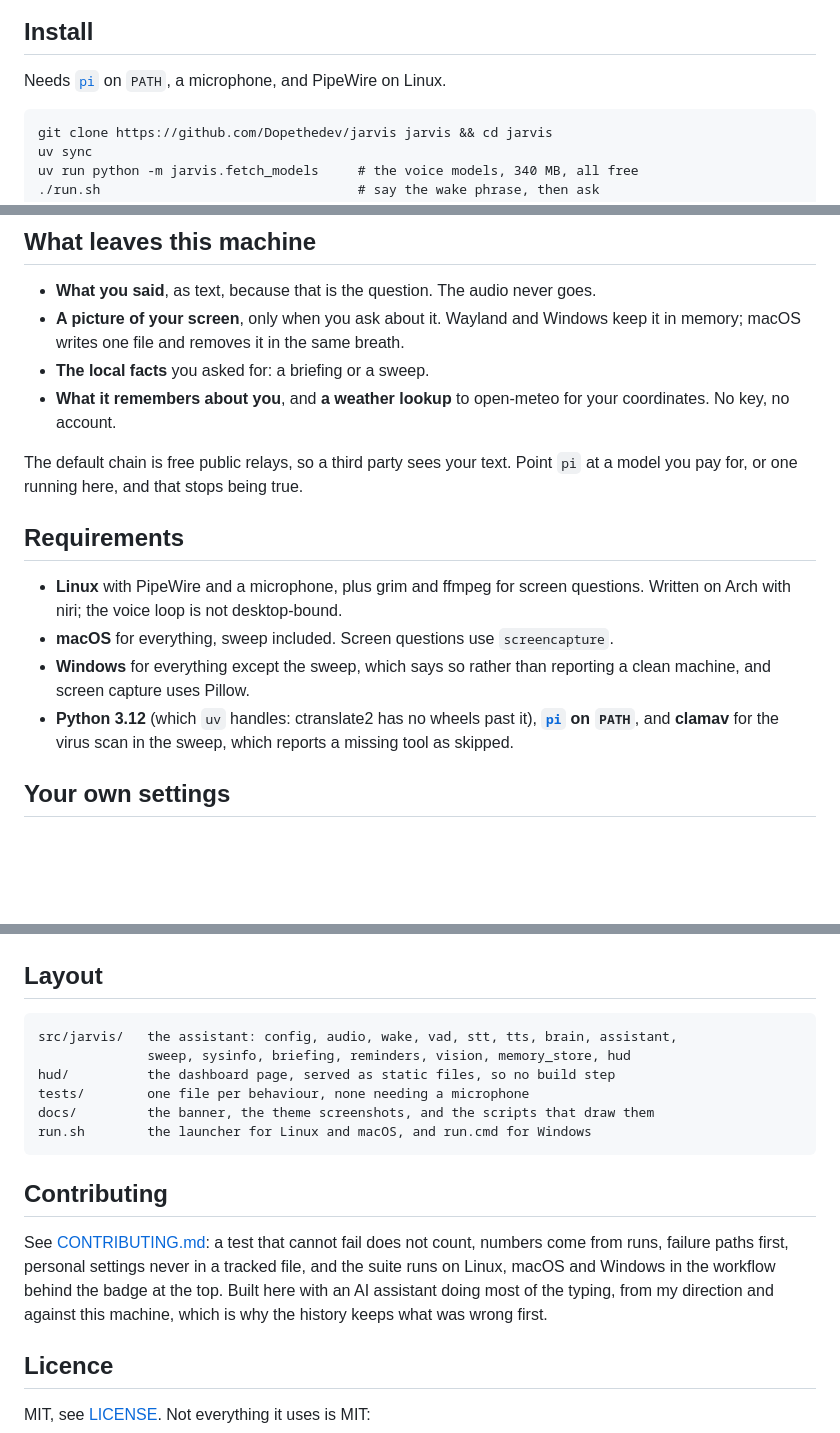
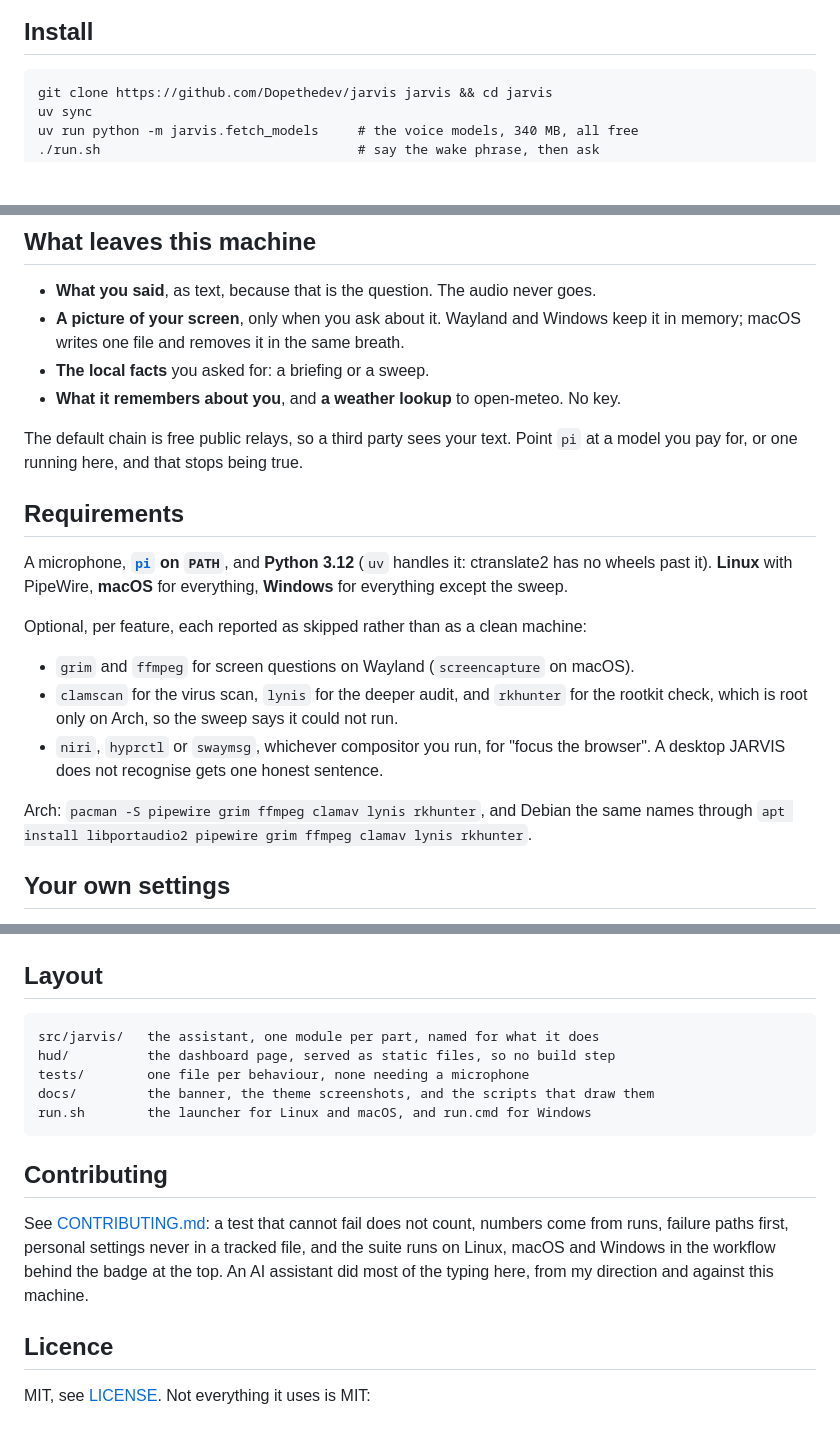
Before and after one commit to Dopethedev/archy, a Markdown page: README.md, 3 parts joined by grey strips. Rendered like a GitHub page; blank space fills up the shorter version.

Commit message:
Say what has to be installed, and where
Every feature added today brought a tool with it, and the README listed none of
them: lynis and rkhunter for the deeper audit, grim and ffmpeg for screen questions,
a compositor for window focus, clamscan for the virus check. They are now one list,
under Requirements, with the Arch and Debian names for them, and marked as optional
because each one reports itself as skipped rather than as a clean machine.

Two things the list needed saying about. rkhunter is root only on Arch, so the sweep
cannot run it and says so. Node, 22 or newer, is needed to run two test groups,
because those run the files that really run rather than a copy of them: the gate
extension and the dashboard's own script.

Checked the way the README tells someone else to: a fresh clone, uv sync, then a
group that needs no models. Every package name is in Arch's extra repository, and
fetch_models --check correctly reports the missing voice models in a fresh tree.

````diff
--- a/README.md
+++ b/README.md
@@ -19,9 +19,6 @@ so the model is whichever one you point it at.
 ![the dashboard, standard theme](docs/theme-standard.png)
 
 ## Install
-
-Needs [`pi`](https://github.com/badlogic/pi-mono) on `PATH`, a microphone, and
-PipeWire on Linux.
 
 ```
 git clone https://github.com/Dopethedev/jarvis jarvis && cd jarvis
@@ -77,22 +74,27 @@ Say "combat mode" by voice, or open the page with `?theme=combat`.
 - **A picture of your screen**, only when you ask about it. Wayland and Windows
   keep it in memory; macOS writes one file and removes it in the same breath.
 - **The local facts** you asked for: a briefing or a sweep.
-- **What it remembers about you**, and **a weather lookup** to open-meteo for your
-  coordinates. No key, no account.
+- **What it remembers about you**, and **a weather lookup** to open-meteo. No key.
 
 The default chain is free public relays, so a third party sees your text. Point
 `pi` at a model you pay for, or one running here, and that stops being true.
 
 ## Requirements
 
-- **Linux** with PipeWire and a microphone, plus grim and ffmpeg for screen
-  questions. Written on Arch with niri; the voice loop is not desktop-bound.
-- **macOS** for everything, sweep included. Screen questions use `screencapture`.
-- **Windows** for everything except the sweep, which says so rather than reporting
-  a clean machine, and screen capture uses Pillow.
-- **Python 3.12** (which `uv` handles: ctranslate2 has no wheels past it),
-  **[`pi`](https://github.com/badlogic/pi-mono) on `PATH`**, and **clamav** for the
-  virus scan in the sweep, which reports a missing tool as skipped.
+A microphone, **[`pi`](https://github.com/badlogic/pi-mono) on `PATH`**, and
+**Python 3.12** (`uv` handles it: ctranslate2 has no wheels past it). **Linux** with
+PipeWire, **macOS** for everything, **Windows** for everything except the sweep.
+
+Optional, per feature, each reported as skipped rather than as a clean machine:
+
+- `grim` and `ffmpeg` for screen questions on Wayland (`screencapture` on macOS).
+- `clamscan` for the virus scan, `lynis` for the deeper audit, and `rkhunter` for the
+  rootkit check, which is root only on Arch, so the sweep says it could not run.
+- `niri`, `hyprctl` or `swaymsg`, whichever compositor you run, for "focus the
+  browser". A desktop JARVIS does not recognise gets one honest sentence.
+
+Arch: `pacman -S pipewire grim ffmpeg clamav lynis rkhunter`, and Debian the same
+names through `apt install libportaudio2 pipewire grim ffmpeg clamav lynis rkhunter`.
 
 ## Your own settings
 
@@ -120,8 +122,7 @@ variants it invents on top. Anything left out falls back to a default.
 ## Layout
 
 ```
-src/jarvis/   the assistant: config, audio, wake, vad, stt, tts, brain, assistant,
-              sweep, sysinfo, briefing, reminders, vision, memory_store, hud
+src/jarvis/   the assistant, one module per part, named for what it does
 hud/          the dashboard page, served as static files, so no build step
 tests/        one file per behaviour, none needing a microphone
 docs/         the banner, the theme screenshots, and the scripts that draw them
@@ -133,9 +134,8 @@ run.sh        the launcher for Linux and macOS, and run.cmd for Windows
 See [CONTRIBUTING.md](CONTRIBUTING.md): a test that cannot fail does not count,
 numbers come from runs, failure paths first, personal settings never in a tracked
 file, and the suite runs on Linux, macOS and Windows in the workflow behind the
-badge at the top. Built here with an AI assistant doing most of the typing, from
-my direction and against this machine, which is why the history keeps what was
-wrong first.
+badge at the top. An AI assistant did most of the typing here, from my direction
+and against this machine.
 
 ## Licence
 
````
Also changed, not shown: other parts of README.md (+1 -1 lines), CONTRIBUTING.md (+4 -0 lines).
